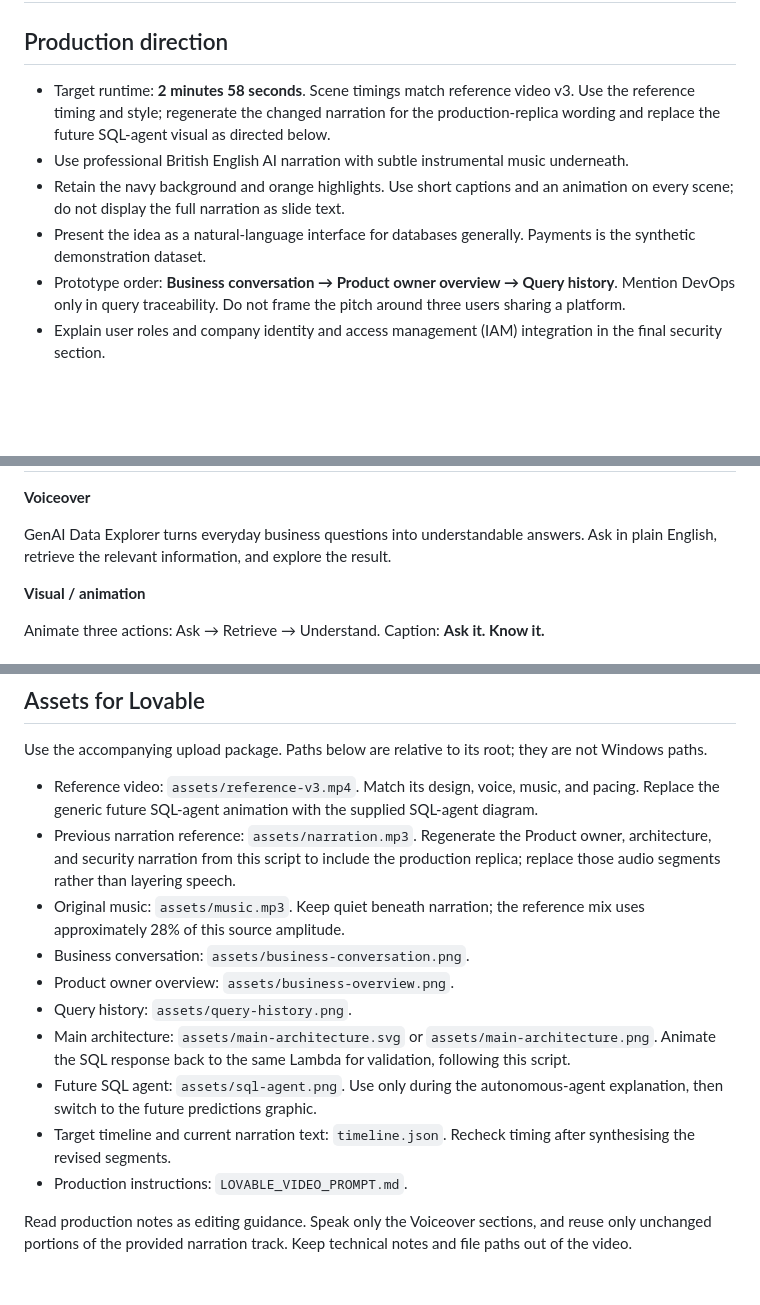
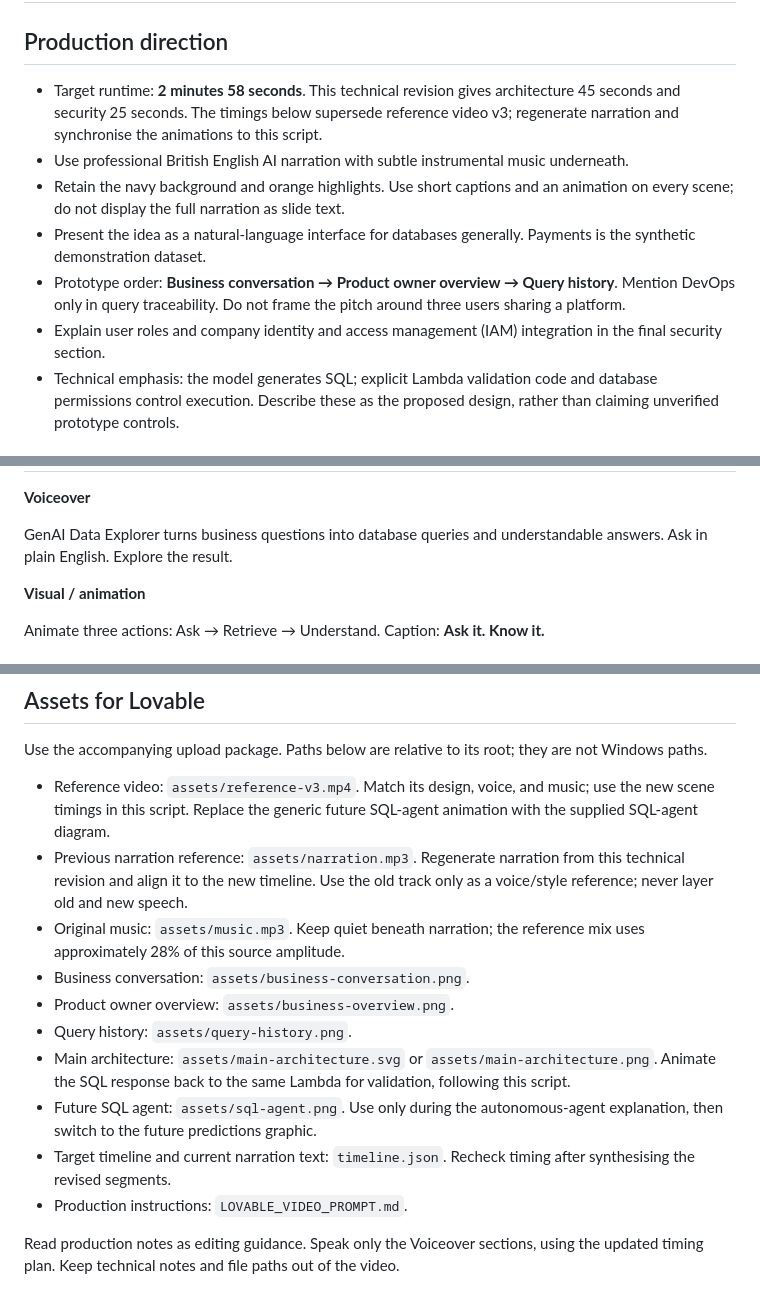
Before and after one commit to revathi/ai-data-explorer, a Markdown page: PITCH_SCRIPT.md, 3 parts joined by grey strips. GitHub-like rendering; blank space fills up the shorter version.

```diff
--- a/PITCH_SCRIPT.md
+++ b/PITCH_SCRIPT.md
@@ -2,10 +2,11 @@
 
 ## Production direction
 
-- Target runtime: **2 minutes 58 seconds**. Scene timings match reference video v3. Use the reference timing and style; regenerate the changed narration for the production-replica wording and replace the future SQL-agent visual as directed below.
+- Target runtime: **2 minutes 58 seconds**. This technical revision gives architecture 45 seconds and security 25 seconds. The timings below supersede reference video v3; regenerate narration and synchronise the animations to this script.
 - Use professional British English AI narration with subtle instrumental music underneath.
 - Retain the navy background and orange highlights. Use short captions and an animation on every scene; do not display the full narration as slide text.
 - Present the idea as a natural-language interface for databases generally. Payments is the synthetic demonstration dataset.
 - Prototype order: **Business conversation → Product owner overview → Query history**. Mention DevOps only in query traceability. Do not frame the pitch around three users sharing a platform.
 - Explain user roles and company identity and access management (IAM) integration in the final security section.
+- Technical emphasis: the model generates SQL; explicit Lambda validation code and database permissions control execution. Describe these as the proposed design, rather than claiming unverified prototype controls.
 
@@ -33,7 +34,7 @@ Reveal request → approved access → SQL → results, one step at a time. Capt
 
 **Voiceover**
 
-GenAI Data Explorer turns everyday business questions into understandable answers. Ask in plain English, retrieve the relevant information, and explore the result.
+GenAI Data Explorer turns business questions into database queries and understandable answers. Ask in plain English. Explore the result.
 
 **Visual / animation**
 
@@ -127,8 +136,8 @@ Reveal **Fewer handoffs. Faster answers.** End on **GenAI Data Explorer — Ask
 
 Use the accompanying upload package. Paths below are relative to its root; they are not Windows paths.
 
-- Reference video: `assets/reference-v3.mp4`. Match its design, voice, music, and pacing. Replace the generic future SQL-agent animation with the supplied SQL-agent diagram.
-- Previous narration reference: `assets/narration.mp3`. Regenerate the Product owner, architecture, and security narration from this script to include the production replica; replace those audio segments rather than layering speech.
+- Reference video: `assets/reference-v3.mp4`. Match its design, voice, and music; use the new scene timings in this script. Replace the generic future SQL-agent animation with the supplied SQL-agent diagram.
+- Previous narration reference: `assets/narration.mp3`. Regenerate narration from this technical revision and align it to the new timeline. Use the old track only as a voice/style reference; never layer old and new speech.
 - Original music: `assets/music.mp3`. Keep quiet beneath narration; the reference mix uses approximately 28% of this source amplitude.
 - Business conversation: `assets/business-conversation.png`.
 - Product owner overview: `assets/business-overview.png`.
@@ -138,4 +147,4 @@ Use the accompanying upload package. Paths below are relative to its root; they
 - Target timeline and current narration text: `timeline.json`. Recheck timing after synthesising the revised segments.
 - Production instructions: `LOVABLE_VIDEO_PROMPT.md`.
 
-Read production notes as editing guidance. Speak only the Voiceover sections, and reuse only unchanged portions of the provided narration track. Keep technical notes and file paths out of the video.
+Read production notes as editing guidance. Speak only the Voiceover sections, using the updated timing plan. Keep technical notes and file paths out of the video.
```
Also changed, not shown: other parts of PITCH_SCRIPT.md (+24 -16 lines).
